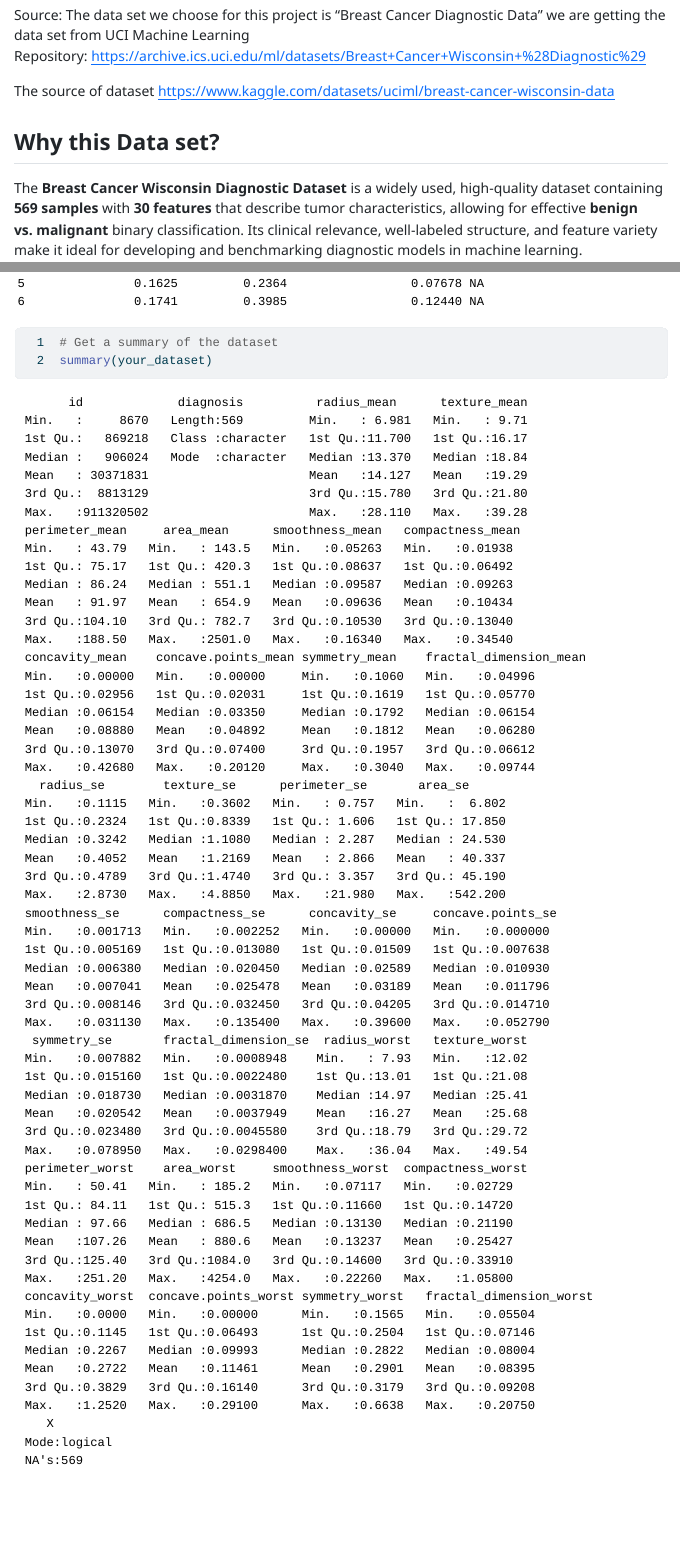
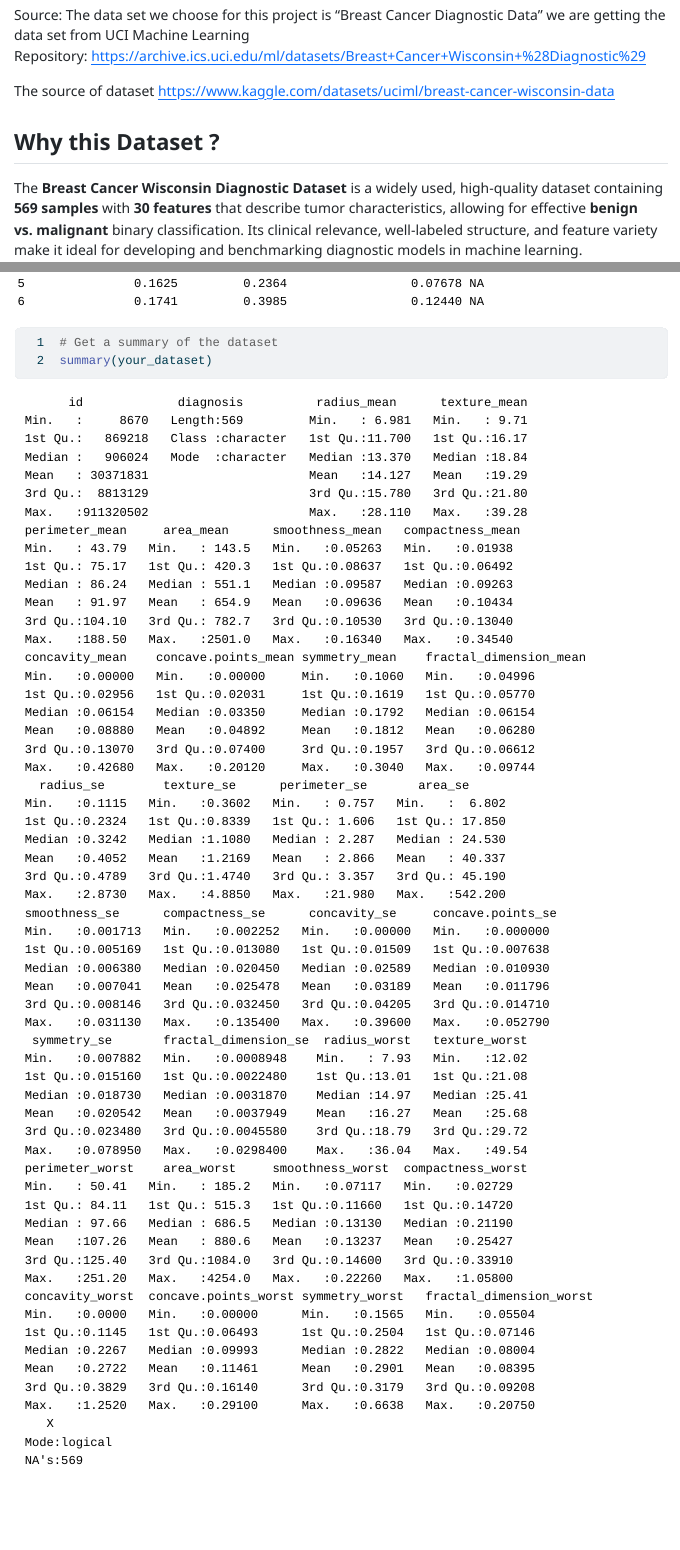
Before and after one commit to INFO-526-FA24/project-2-visual-voyagers, a Quarto document (proposal.qmd): the page in a window 1100 px wide, from 380 px down, and a second part further down, joined at a grey line. The pictures show the output file proposal.html that the author committed with the source, opened offline.

Commit message:
updated proposal

````diff
--- a/proposal.qmd
+++ b/proposal.qmd
@@ -32,7 +32,7 @@ Source: The data set we choose for this project is "Breast Cancer Diagnostic Dat
 
 The source of dataset <https://www.kaggle.com/datasets/uciml/breast-cancer-wisconsin-data>
 
-## **Why this Data set?**
+## Why this Dataset ?
 
 The **Breast Cancer Wisconsin Diagnostic Dataset** is a widely used, high-quality dataset containing **569 samples** with **30 features** that describe tumor characteristics, allowing for effective **benign vs. malignant** binary classification. Its clinical relevance, well-labeled structure, and feature variety make it ideal for developing and benchmarking diagnostic models in machine learning.
 
@@ -40,7 +40,8 @@ This dataset is characterized by its **low dimensionality**, making it particula
 
 ## Basic EDA
 
-```{r EDA }
+```{r}
+#| label: Basic_EDA
 library(ggplot2)
 library(dplyr)
 
````
Also changed, not shown: proposal.html, proposal.qmd (11 more changed lines).
